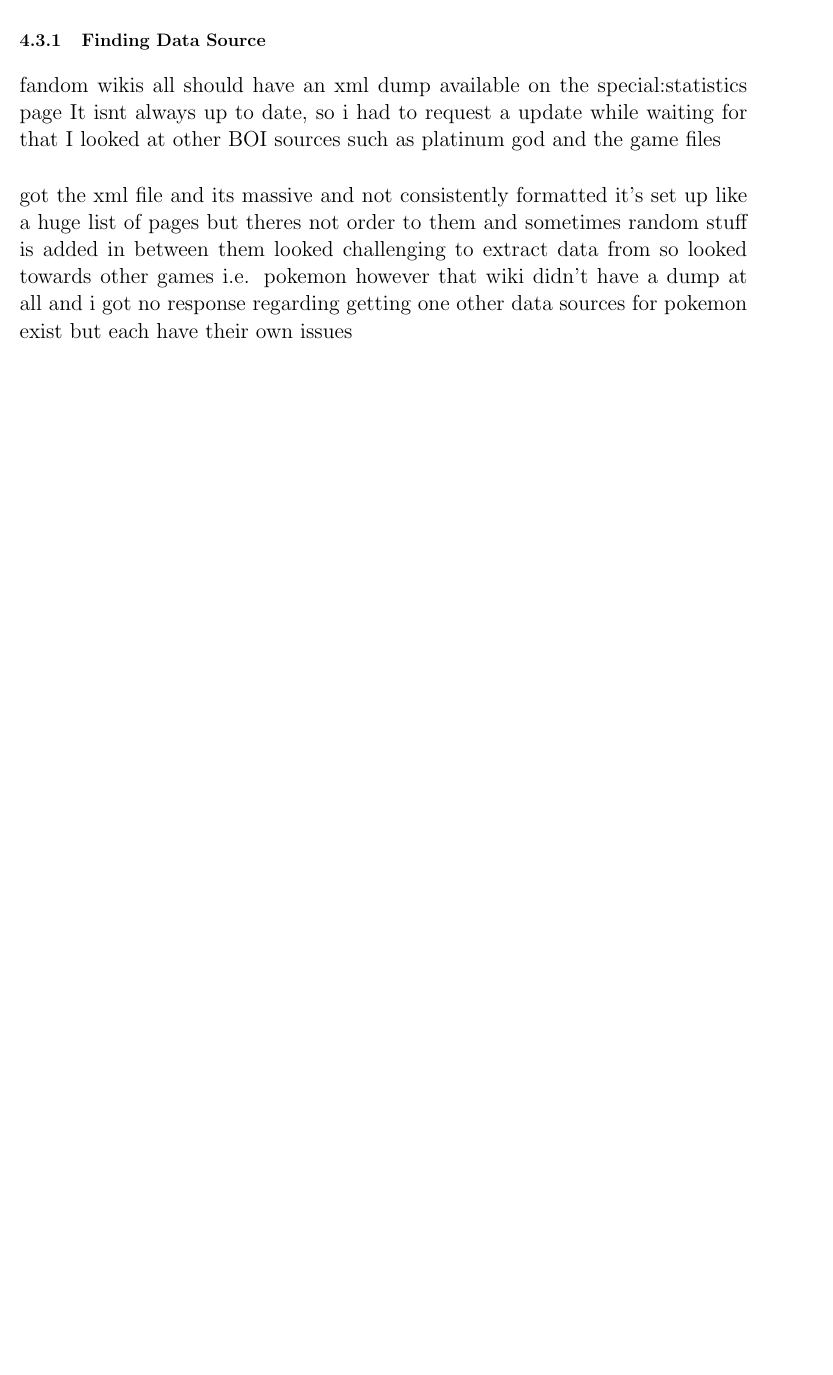
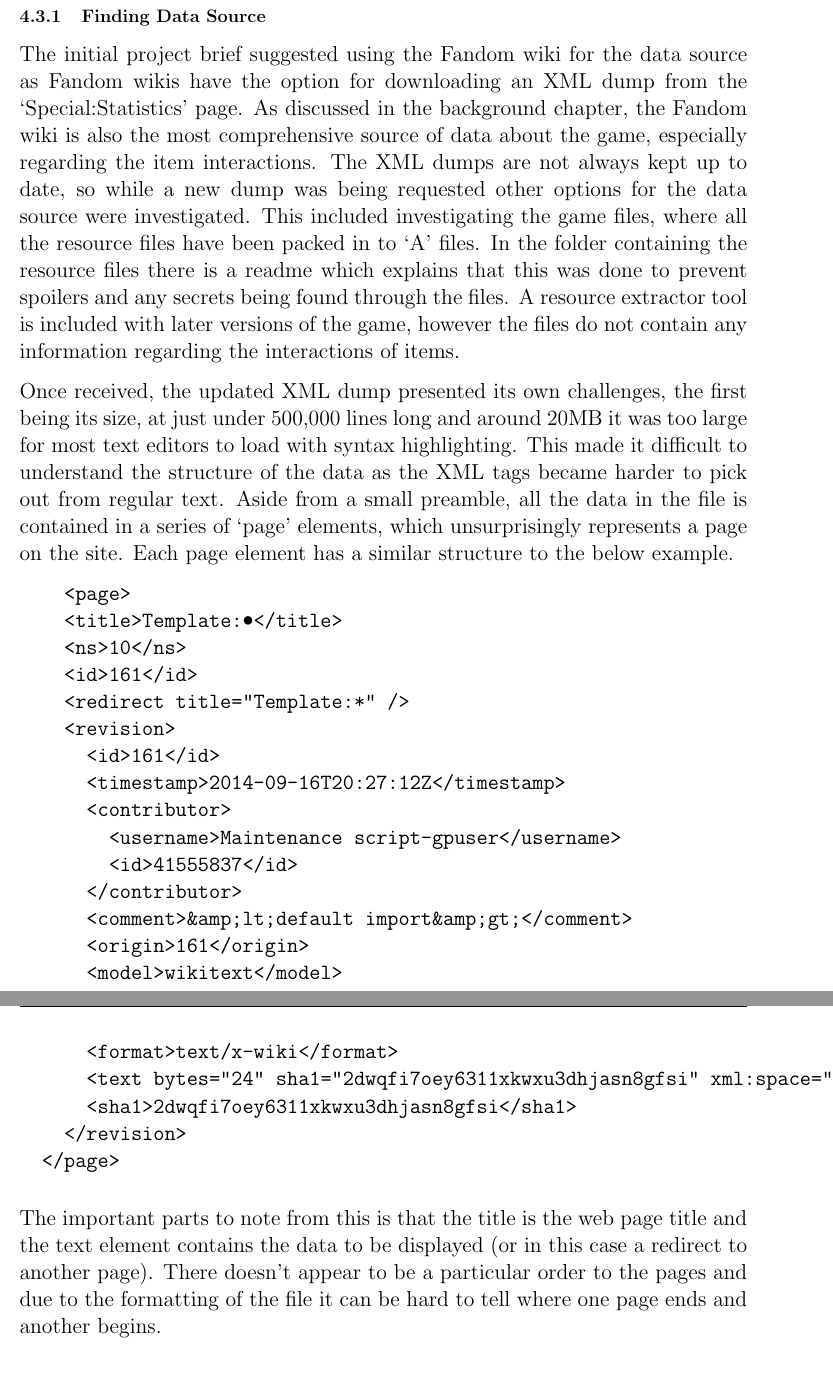
Before and after one commit to t-bowcock/report, a LaTeX thesis (main.tex, which reads chapters/implementation.tex): part of page 21 of 26 before the commit and two parts of pages 21 and 22 of 27 after it, the two joined at a grey line, cut so that both start at the same text, the shorter picture padded with empty space. Compiled offline with pdfLaTeX.

Commit message:
first data processing section

```diff
--- a/chapters/implementation.tex
+++ b/chapters/implementation.tex
@@ -37,13 +37,41 @@ this section covers getting the data needed to create the database and creating
 \subsection{Finding Data Source}
-fandom wikis all should have an xml dump available on the special:statistics page
-It isnt always up to date, so i had to request a update
-while waiting for that I looked at other BOI sources such as platinum god and the game files
+The initial project brief suggested using the Fandom wiki for the data source as Fandom wikis have the option for downloading
+an XML dump from the `Special:Statistics' page. As discussed in the background chapter, the Fandom wiki is also the most comprehensive
+source of data about the game, especially regarding the item interactions. The XML dumps are not always kept up to date, so while
+a new dump was being requested other options for the data source were investigated. This included investigating the game files, where
+all the resource files have been packed in to `A' files. In the folder containing the resource files there is a readme which explains
+that this was done to prevent spoilers and any secrets being found through the files. A resource extractor tool is included with later versions of the game,
+however the files do not contain any information regarding the interactions of items.
 
-got the xml file and its massive and not consistently formatted
-it's set up like a huge list of pages but theres not order to them and sometimes random stuff is added in between them
-looked challenging to extract data from so looked towards other games i.e. pokemon
-however that wiki didn't have a dump at all and i got no response regarding getting one
-other data sources for pokemon exist but each have their own issues
+Once received, the updated XML dump presented its own challenges, the first being its size, at just under 500,000 lines long and around 20MB it was too
+large for most text editors to load with syntax highlighting. This made it difficult to understand the structure of the data as the XML tags became harder
+to pick out from regular text. Aside from a small preamble, all the data in the file is contained in a series of `page' elements, which unsurprisingly represents a page on the site.
+Each page element has a similar structure to the below example.
+\begin{verbatim}
+    <page>
+    <title>Template:•</title>
+    <ns>10</ns>
+    <id>161</id>
+    <redirect title="Template:*" />
+    <revision>
+      <id>161</id>
+      <timestamp>2014-09-16T20:27:12Z</timestamp>
+      <contributor>
+        <username>Maintenance script-gpuser</username>
+        <id>41555837</id>
+      </contributor>
+      <comment>&amp;lt;default import&amp;gt;</comment>
+      <origin>161</origin>
+      <model>wikitext</model>
+      <format>text/x-wiki</format>
+      <text bytes="24" sha1="2dwqfi7oey6311xkwxu3dhjasn8gfsi" xml:space="preserve">#redirect [[Template:*]]</text>
+      <sha1>2dwqfi7oey6311xkwxu3dhjasn8gfsi</sha1>
+    </revision>
+  </page>
+\end{verbatim}
+
+The important parts to note from this is that the title is the web page title and the text element contains the data to be displayed (or in this case a redirect to another page).
+There doesn't appear to be a particular order to the pages and due to the formatting of the file it can be hard to tell where one page ends and another begins.
 \subsection{Data Extraction}
 while looking for alternative sources and waiting on response from wiki admins worked on extracting the data
 used beautifulsoup to parse the xml tags and traverse the data
```
Also changed, not shown: chapters/implementation.tex (2 more changed lines).
